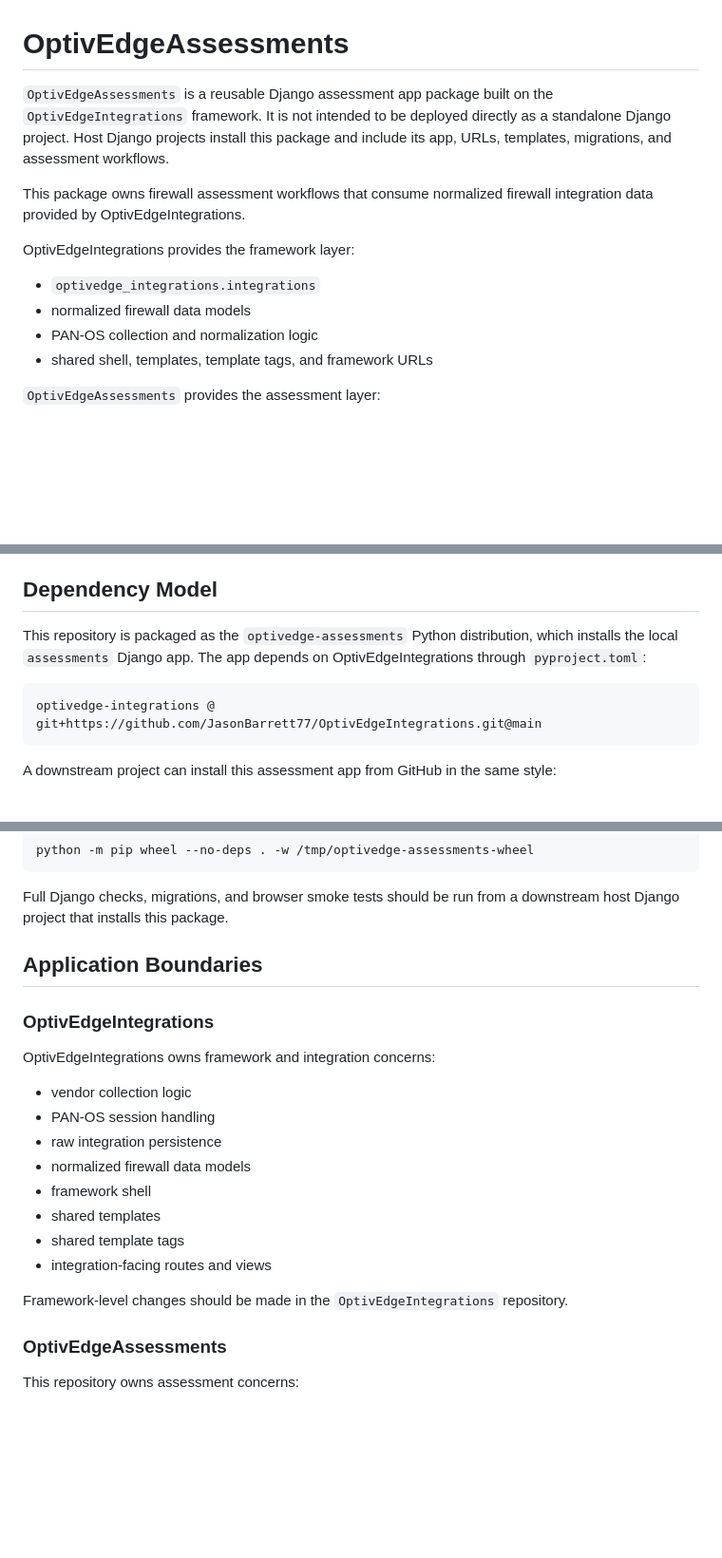
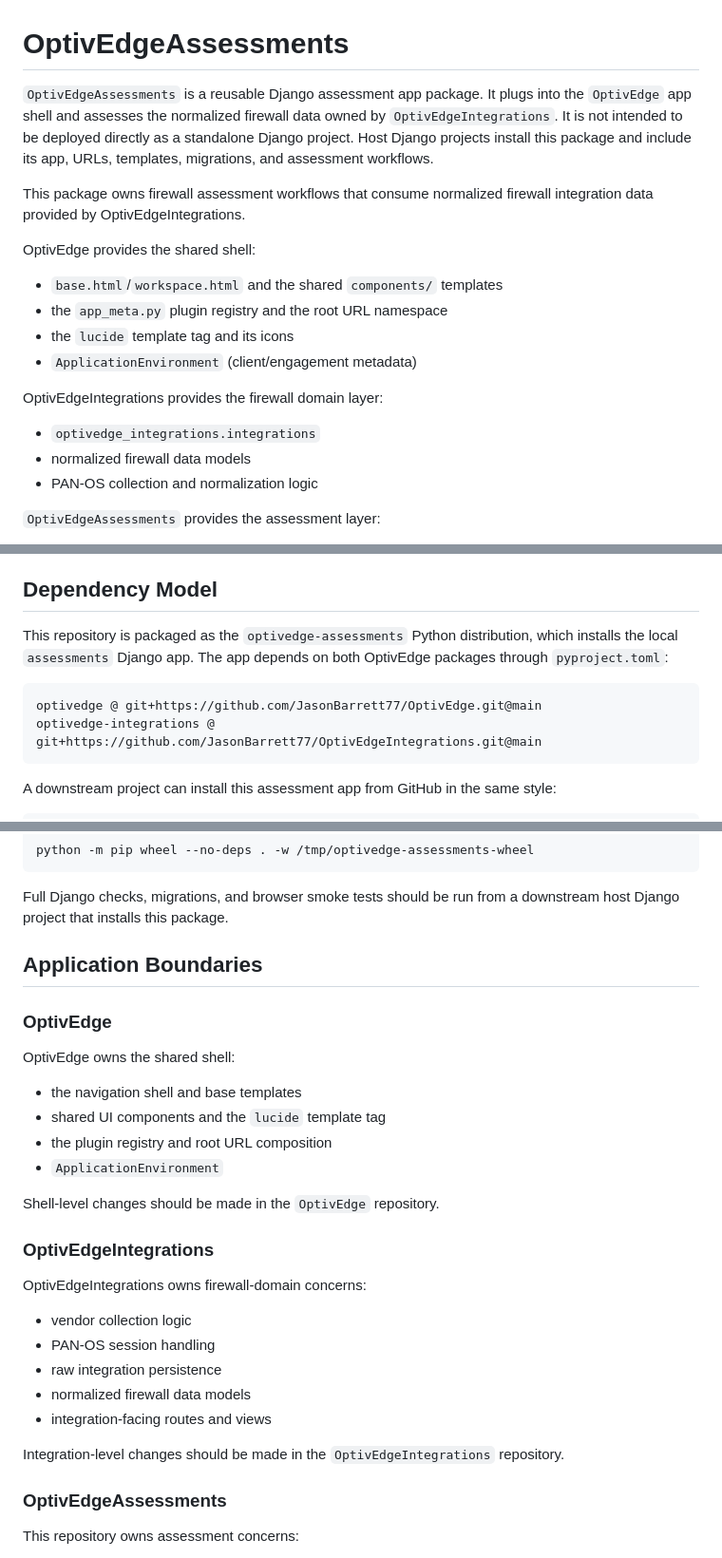
Before and after one commit to JasonBarrett77/OptivEdgeAssessments, a Markdown page: README.md, 3 parts joined by grey strips. Shown at 95% size. Drawn GitHub-style; blank space fills up the shorter version.

Commit message:
Correct the shell attribution in the README
Same rot as AGENTS.md and DEPLOYMENT.md: the README credited
OptivEdgeIntegrations with the shell, shared templates, template tags and
framework URLs, and told contributors to take shell-level changes to that
repo. Those moved to OptivEdge. Split the boundaries three ways, add the
optivedge dependency to the dependency model and requirements, note that a
single editable install of all three fails, and point at CLAUDE.md as the
AGENTS.md symlink.

Co-Authored-By: Claude Opus 5 <noreply@anthropic.com>

````diff
--- a/README.md
+++ b/README.md
@@ -1,15 +1,21 @@
 # OptivEdgeAssessments
 
-`OptivEdgeAssessments` is a reusable Django assessment app package built on the `OptivEdgeIntegrations` framework. It is not intended to be deployed directly as a standalone Django project. Host Django projects install this package and include its app, URLs, templates, migrations, and assessment workflows.
+`OptivEdgeAssessments` is a reusable Django assessment app package. It plugs into the `OptivEdge` app shell and assesses the normalized firewall data owned by `OptivEdgeIntegrations`. It is not intended to be deployed directly as a standalone Django project. Host Django projects install this package and include its app, URLs, templates, migrations, and assessment workflows.
 
 This package owns firewall assessment workflows that consume normalized firewall integration data provided by OptivEdgeIntegrations.
 
-OptivEdgeIntegrations provides the framework layer:
+OptivEdge provides the shared shell:
+
+* `base.html`/`workspace.html` and the shared `components/` templates
+* the `app_meta.py` plugin registry and the root URL namespace
+* the `lucide` template tag and its icons
+* `ApplicationEnvironment` (client/engagement metadata)
+
+OptivEdgeIntegrations provides the firewall domain layer:
 
 * `optivedge_integrations.integrations`
 * normalized firewall data models
 * PAN-OS collection and normalization logic
-* shared shell, templates, template tags, and framework URLs
 
 `OptivEdgeAssessments` provides the assessment layer:
 
@@ -50,9 +56,10 @@ Only `src/assessments` is packaged for installation. Downstream host projects re
 
 ## Dependency Model
 
-This repository is packaged as the `optivedge-assessments` Python distribution, which installs the local `assessments` Django app. The app depends on OptivEdgeIntegrations through `pyproject.toml`:
+This repository is packaged as the `optivedge-assessments` Python distribution, which installs the local `assessments` Django app. The app depends on both OptivEdge packages through `pyproject.toml`:
 
 ```text
+optivedge @ git+https://github.com/JasonBarrett77/OptivEdge.git@main
 optivedge-integrations @ git+https://github.com/JasonBarrett77/OptivEdgeIntegrations.git@main
 ```
 
@@ -113,20 +122,28 @@ Full Django checks, migrations, and browser smoke tests should be run from a dow
 
 ## Application Boundaries
 
+### OptivEdge
+
+OptivEdge owns the shared shell:
+
+* the navigation shell and base templates
+* shared UI components and the `lucide` template tag
+* the plugin registry and root URL composition
+* `ApplicationEnvironment`
+
+Shell-level changes should be made in the `OptivEdge` repository.
+
 ### OptivEdgeIntegrations
 
-OptivEdgeIntegrations owns framework and integration concerns:
+OptivEdgeIntegrations owns firewall-domain concerns:
 
 * vendor collection logic
 * PAN-OS session handling
 * raw integration persistence
 * normalized firewall data models
-* framework shell
-* shared templates
-* shared template tags
 * integration-facing routes and views
 
-Framework-level changes should be made in the `OptivEdgeIntegrations` repository.
+Integration-level changes should be made in the `OptivEdgeIntegrations` repository.
 
 ### OptivEdgeAssessments
 
````
Also changed, not shown: other parts of README.md (+9 -7 lines).
